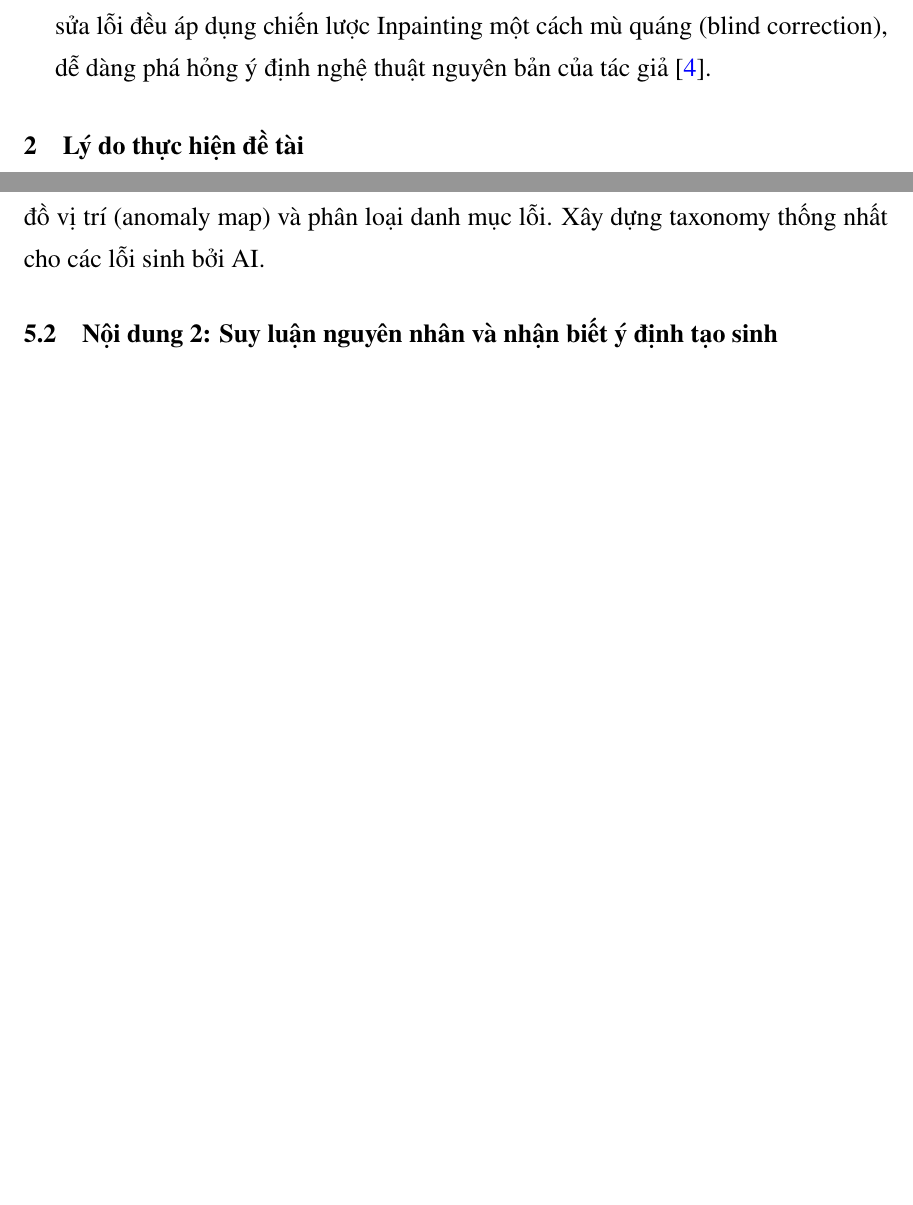
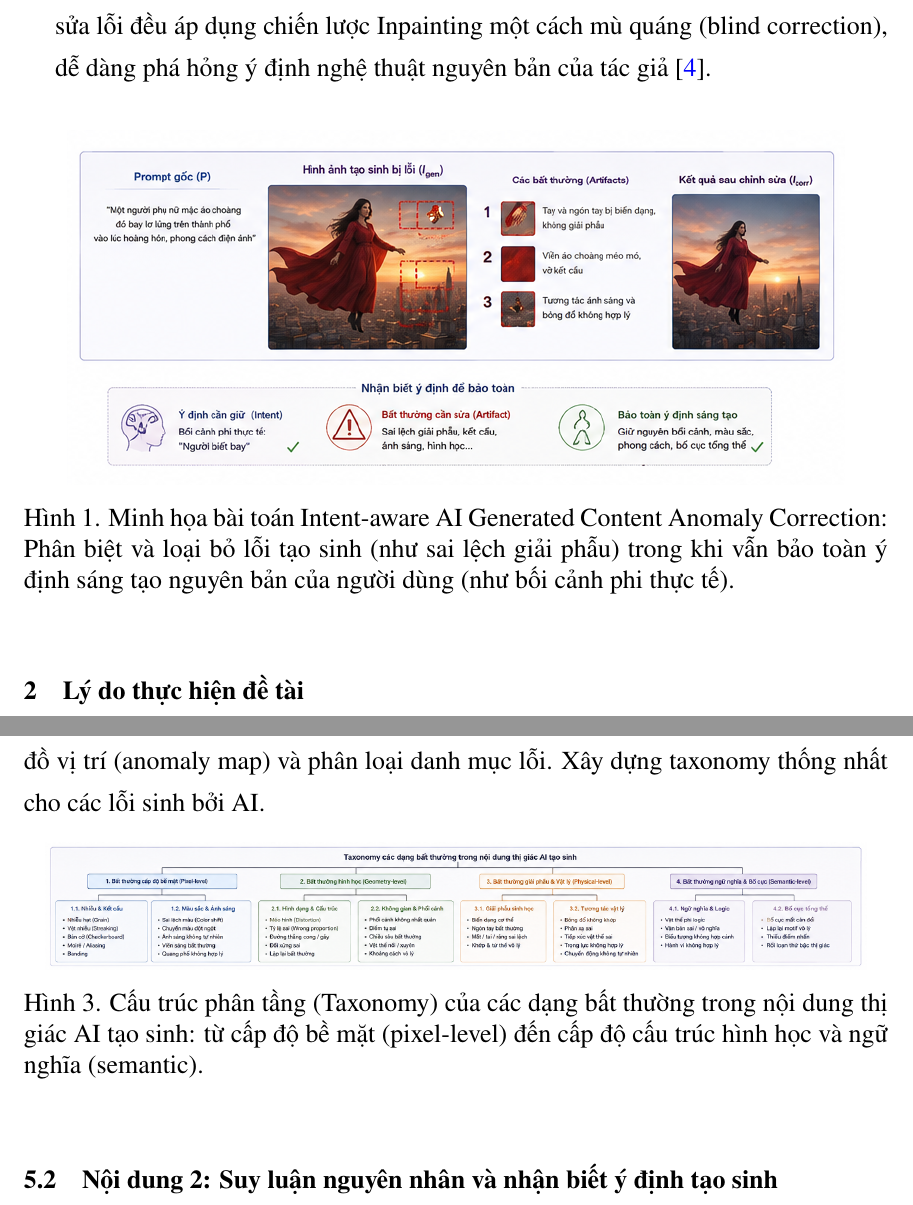
Before and after one commit to daoddp/phd-research-proposal, a LaTeX document (main.tex): two parts of pages 4 and 6 of 8 before the commit and two parts of pages 4 and 7 of 9 after it, joined at a grey line, cut so that both start at the same text, the shorter picture padded with empty space. Compiled offline with pdfLaTeX.

Commit message:
add figures

```diff
--- a/main.tex
+++ b/main.tex
@@ -49,6 +49,13 @@ Qua khảo sát, các phương pháp hiện tại bộc lộ hai khoảng trốn
     \item \textbf{Thiếu khả năng nhận biết ý định (Intent-awareness):} Hầu hết các mô hình sửa lỗi đều áp dụng chiến lược Inpainting một cách mù quáng (blind correction), dễ dàng phá hỏng ý định nghệ thuật nguyên bản của tác giả~\cite{anomreason2024}.
 \end{enumerate}
 
+\begin{figure}[htbp]
+    \centering
+    \includegraphics[width=0.9\textwidth]{figures/fig_problem.png}
+    \caption{Minh họa bài toán Intent-aware AI Generated Content Anomaly Correction: Phân biệt và loại bỏ lỗi tạo sinh (như sai lệch giải phẫu) trong khi vẫn bảo toàn ý định sáng tạo nguyên bản của người dùng (như bối cảnh phi thực tế).}
+    \label{fig:intro_problem}
+\end{figure}
+
 \section{Lý do thực hiện đề tài}
 \label{sec:rationale}
 
@@ -94,3 +109,9 @@ Diffusion Inpainting (ví dụ như nghiên cứu của Tabatabaei et al.~\cite{
+\begin{figure}[htbp]
+    \centering
+    \includegraphics[width=0.95\textwidth]{figures/fig_taxonomy.png}
+    \caption{Cấu trúc phân tầng (Taxonomy) của các dạng bất thường trong nội dung thị giác AI tạo sinh: từ cấp độ bề mặt (pixel-level) đến cấp độ cấu trúc hình học và ngữ nghĩa (semantic).}
+    \label{fig:taxonomy}
+\end{figure}
 
 \subsection{Nội dung 2: Suy luận nguyên nhân và nhận biết ý định tạo sinh}
 \noindent \textbf{Mục tiêu:} Phân biệt giữa "artifact cần sửa" và "nội dung phi thực tế theo đúng ý định", xác định chiến lược sửa chữa cho bước tiếp theo.
```
Also changed, not shown: figures/Fig_Evaluation.pdf (deleted), figures/Fig_intro1.pdf (deleted), figures/Fig_intro2.pdf (deleted), figures/Fig_problems.pdf (deleted), figures/Framework_Example.pdf (deleted), figures/KeHoach.pdf (deleted), figures/fig_pipeline.png (added), figures/fig_plan.png (added), figures/fig_problem.png (added), figures/fig_taxonomy.png (added), main.pdf, main.tex (15 more changed lines).
